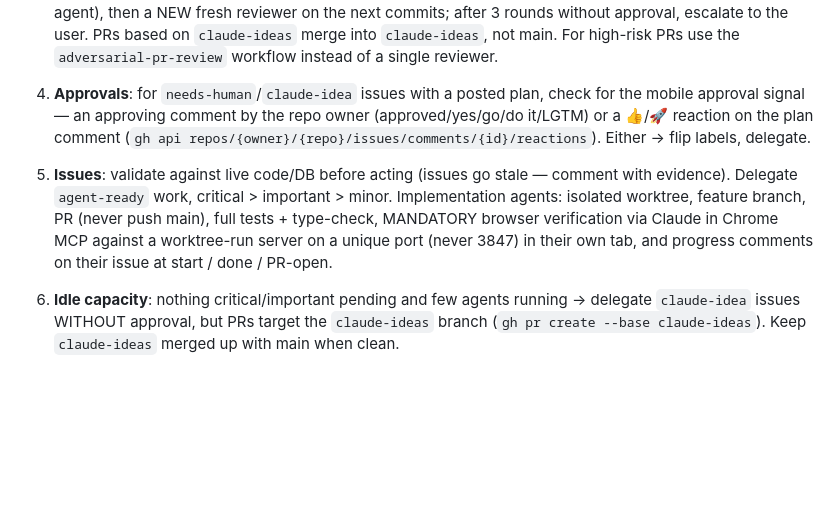
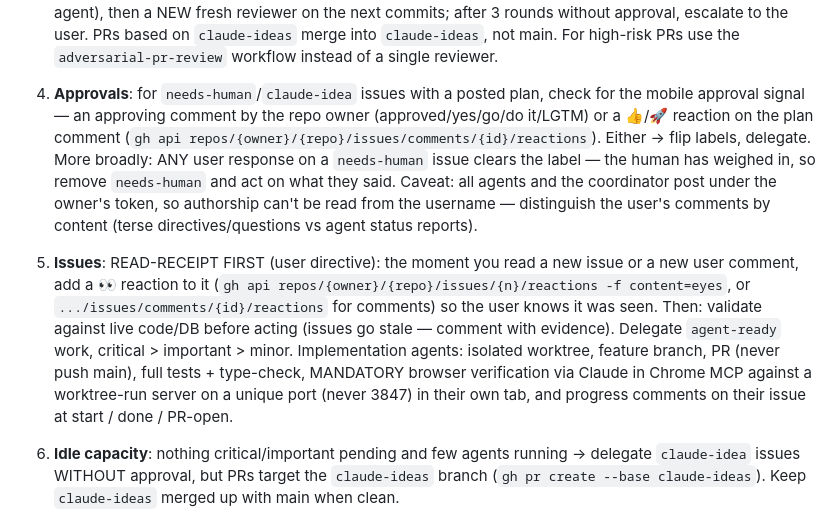
Before and after one commit to redaphid/mind-meld, a Markdown page: .claude/commands/coordinate.md, the part around the change. GitHub-like rendering; blank space fills up the shorter version.

Commit message:
Coordinator acknowledges issues/comments with an eyes reaction on read; needs-human clears on any user response
Co-Authored-By: Claude Fable 5 <noreply@anthropic.com>
Claude-Session: https://claude.ai/code/session_016vmkvgsL6kPabd86cS5ANw

```diff
--- a/.claude/commands/coordinate.md
+++ b/.claude/commands/coordinate.md
@@ -8,9 +8,9 @@ Steps, in order:
 
 3. **PRs — adversarial loop**: for each open PR not yet reviewed this round, launch a fresh-context reviewer agent (isolation: worktree) that checks out the head SHA, re-runs type-check + tests itself, independently verifies every PR claim, and tries to REFUTE. APPROVE → merge if confident (squash); controversial → leave with a comment for the user. REQUEST_CHANGES → route findings to the implementer (or a fix agent), then a NEW fresh reviewer on the next commits; after 3 rounds without approval, escalate to the user. PRs based on `claude-ideas` merge into `claude-ideas`, not main. For high-risk PRs use the `adversarial-pr-review` workflow instead of a single reviewer.
 
-4. **Approvals**: for `needs-human`/`claude-idea` issues with a posted plan, check for the mobile approval signal — an approving comment by the repo owner (approved/yes/go/do it/LGTM) or a 👍/🚀 reaction on the plan comment (`gh api repos/{owner}/{repo}/issues/comments/{id}/reactions`). Either → flip labels, delegate.
+4. **Approvals**: for `needs-human`/`claude-idea` issues with a posted plan, check for the mobile approval signal — an approving comment by the repo owner (approved/yes/go/do it/LGTM) or a 👍/🚀 reaction on the plan comment (`gh api repos/{owner}/{repo}/issues/comments/{id}/reactions`). Either → flip labels, delegate. More broadly: ANY user response on a `needs-human` issue clears the label — the human has weighed in, so remove `needs-human` and act on what they said. Caveat: all agents and the coordinator post under the owner's token, so authorship can't be read from the username — distinguish the user's comments by content (terse directives/questions vs agent status reports).
 
-5. **Issues**: validate against live code/DB before acting (issues go stale — comment with evidence). Delegate `agent-ready` work, critical > important > minor. Implementation agents: isolated worktree, feature branch, PR (never push main), full tests + type-check, MANDATORY browser verification via Claude in Chrome MCP against a worktree-run server on a unique port (never 3847) in their own tab, and progress comments on their issue at start / done / PR-open.
+5. **Issues**: READ-RECEIPT FIRST (user directive): the moment you read a new issue or a new user comment, add a 👀 reaction to it (`gh api repos/{owner}/{repo}/issues/{n}/reactions -f content=eyes`, or `.../issues/comments/{id}/reactions` for comments) so the user knows it was seen. Then: validate against live code/DB before acting (issues go stale — comment with evidence). Delegate `agent-ready` work, critical > important > minor. Implementation agents: isolated worktree, feature branch, PR (never push main), full tests + type-check, MANDATORY browser verification via Claude in Chrome MCP against a worktree-run server on a unique port (never 3847) in their own tab, and progress comments on their issue at start / done / PR-open.
 
 6. **Idle capacity**: nothing critical/important pending and few agents running → delegate `claude-idea` issues WITHOUT approval, but PRs target the `claude-ideas` branch (`gh pr create --base claude-ideas`). Keep `claude-ideas` merged up with main when clean.
 
```
